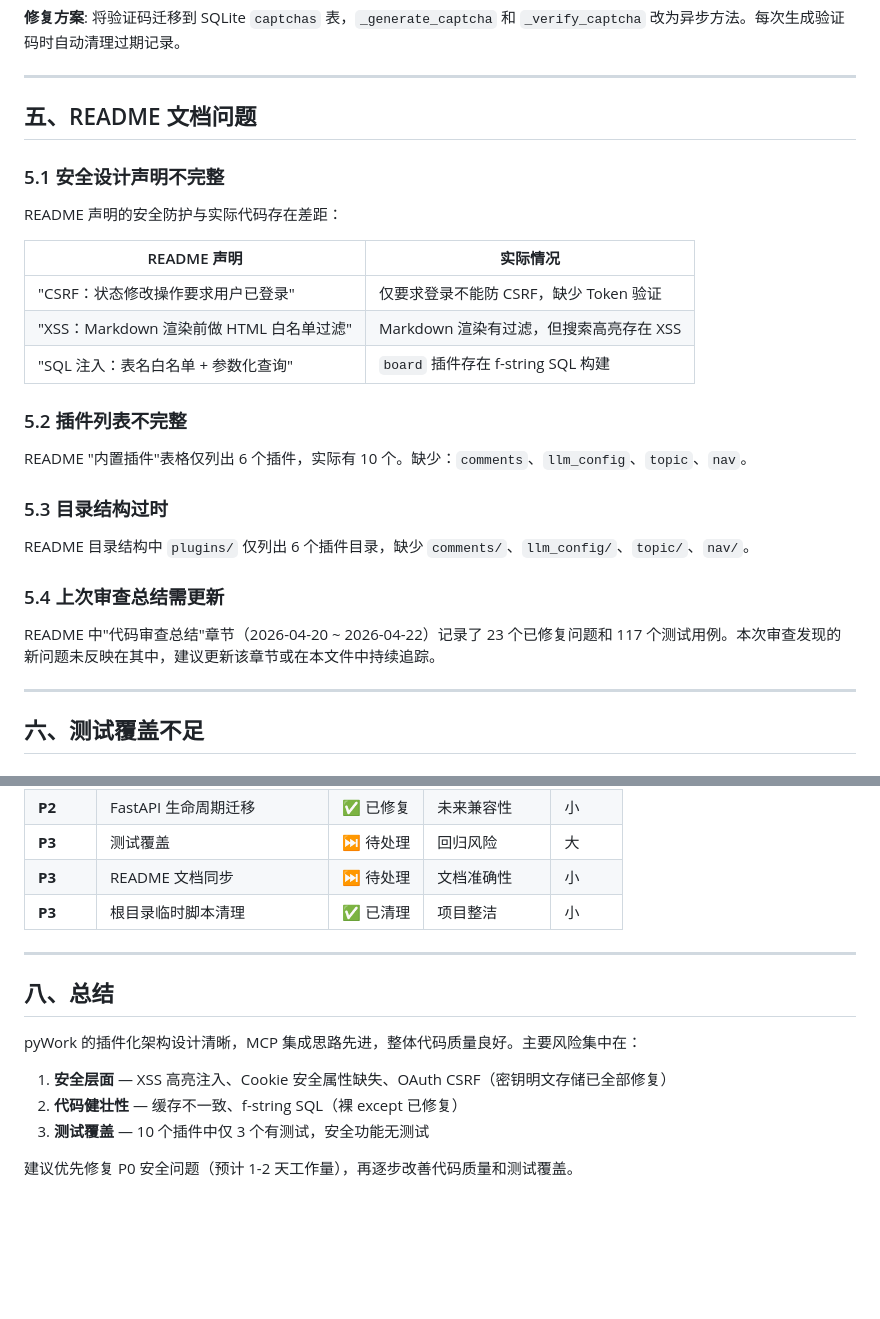
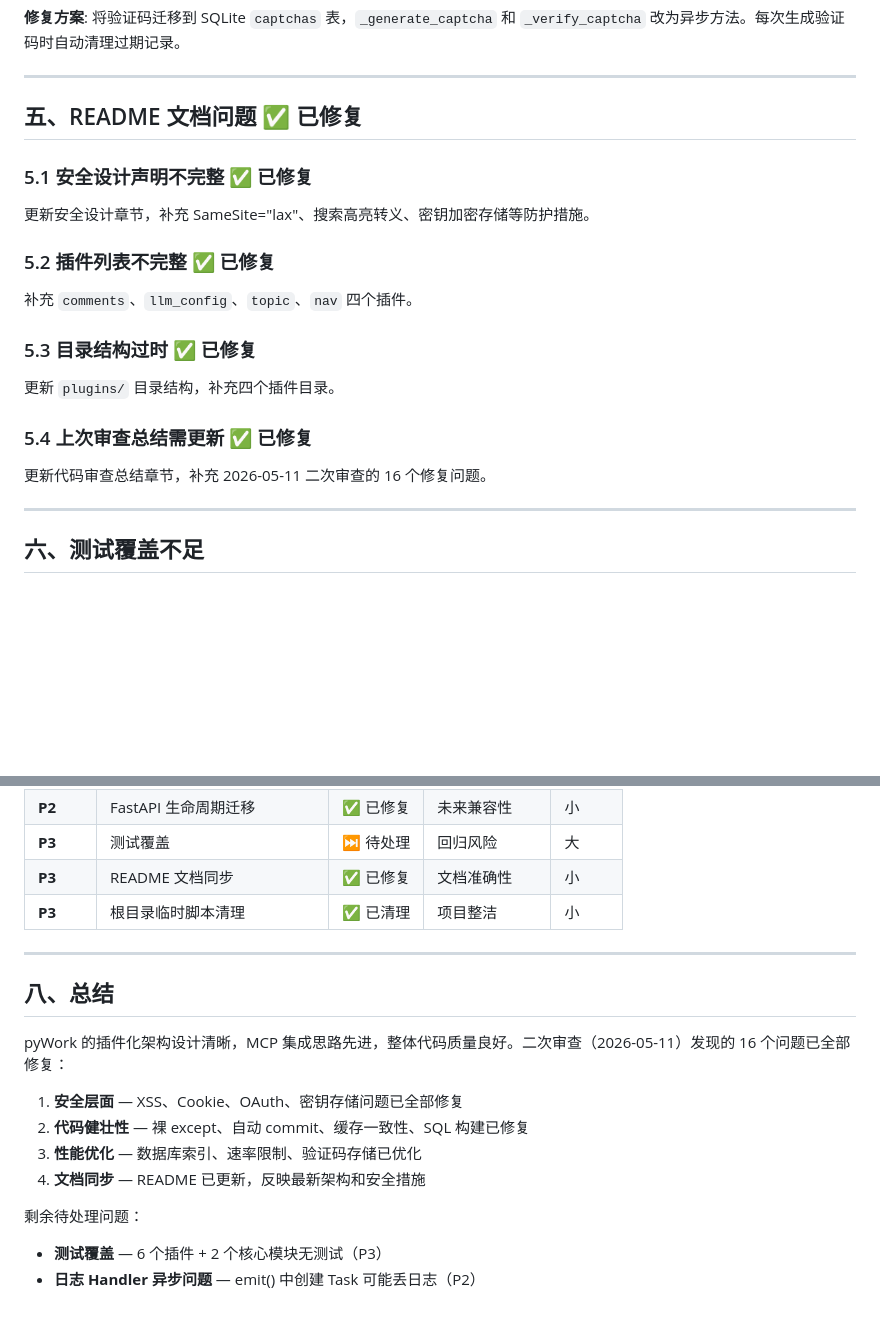
Before and after one commit to tojoevan/pywork, a Markdown page: CODE_REVIEW.md, 2 parts joined by grey strips. GitHub-like rendering; blank space fills up the shorter version.

```diff
--- a/CODE_REVIEW.md
+++ b/CODE_REVIEW.md
@@ -239,29 +239,23 @@ rows = await self.engine.fetchall(
 
 ---
 
-## 五、README 文档问题
+## 五、README 文档问题 ✅ 已修复
 
-### 5.1 安全设计声明不完整
+### 5.1 安全设计声明不完整 ✅ 已修复
 
-README 声明的安全防护与实际代码存在差距：
+更新安全设计章节，补充 SameSite="lax"、搜索高亮转义、密钥加密存储等防护措施。
 
-| README 声明 | 实际情况 |
-|-------------|---------|
-| "CSRF：状态修改操作要求用户已登录" | 仅要求登录不能防 CSRF，缺少 Token 验证 |
-| "XSS：Markdown 渲染前做 HTML 白名单过滤" | Markdown 渲染有过滤，但搜索高亮存在 XSS |
-| "SQL 注入：表名白名单 + 参数化查询" | `board` 插件存在 f-string SQL 构建 |
+### 5.2 插件列表不完整 ✅ 已修复
 
-### 5.2 插件列表不完整
+补充 `comments`、`llm_config`、`topic`、`nav` 四个插件。
 
-README "内置插件"表格仅列出 6 个插件，实际有 10 个。缺少：`comments`、`llm_config`、`topic`、`nav`。
+### 5.3 目录结构过时 ✅ 已修复
 
-### 5.3 目录结构过时
+更新 `plugins/` 目录结构，补充四个插件目录。
 
-README 目录结构中 `plugins/` 仅列出 6 个插件目录，缺少 `comments/`、`llm_config/`、`topic/`、`nav/`。
+### 5.4 上次审查总结需更新 ✅ 已修复
 
-### 5.4 上次审查总结需更新
-
-README 中"代码审查总结"章节（2026-04-20 ~ 2026-04-22）记录了 23 个已修复问题和 117 个测试用例。本次审查发现的新问题未反映在其中，建议更新该章节或在本文件中持续追踪。
+更新代码审查总结章节，补充 2026-05-11 二次审查的 16 个修复问题。
 
 ---
 
@@ -314,17 +308,20 @@ README 中"代码审查总结"章节（2026-04-20 ~ 2026-04-22）记录了 23
 | **P2** | 无 CSRF 保护 | ✅ 已缓解 | CSRF 攻击 | 小 |
 | **P2** | FastAPI 生命周期迁移 | ✅ 已修复 | 未来兼容性 | 小 |
 | **P3** | 测试覆盖 | ⏭ 待处理 | 回归风险 | 大 |
-| **P3** | README 文档同步 | ⏭ 待处理 | 文档准确性 | 小 |
+| **P3** | README 文档同步 | ✅ 已修复 | 文档准确性 | 小 |
 | **P3** | 根目录临时脚本清理 | ✅ 已清理 | 项目整洁 | 小 |
 
 ---
 
 ## 八、总结
 
-pyWork 的插件化架构设计清晰，MCP 集成思路先进，整体代码质量良好。主要风险集中在：
+pyWork 的插件化架构设计清晰，MCP 集成思路先进，整体代码质量良好。二次审查（2026-05-11）发现的 16 个问题已全部修复：
 
-1. **安全层面** — XSS 高亮注入、Cookie 安全属性缺失、OAuth CSRF（密钥明文存储已全部修复）
-2. **代码健壮性** — 缓存不一致、f-string SQL（裸 except 已修复）
-3. **测试覆盖** — 10 个插件中仅 3 个有测试，安全功能无测试
+1. **安全层面** — XSS、Cookie、OAuth、密钥存储问题已全部修复
+2. **代码健壮性** — 裸 except、自动 commit、缓存一致性、SQL 构建已修复
+3. **性能优化** — 数据库索引、速率限制、验证码存储已优化
+4. **文档同步** — README 已更新，反映最新架构和安全措施
 
-建议优先修复 P0 安全问题（预计 1-2 天工作量），再逐步改善代码质量和测试覆盖。
+剩余待处理问题：
+- **测试覆盖** — 6 个插件 + 2 个核心模块无测试（P3）
+- **日志 Handler 异步问题** — emit() 中创建 Task 可能丢日志（P2）
```
Also changed, not shown: README.md (+40 -34 lines).
